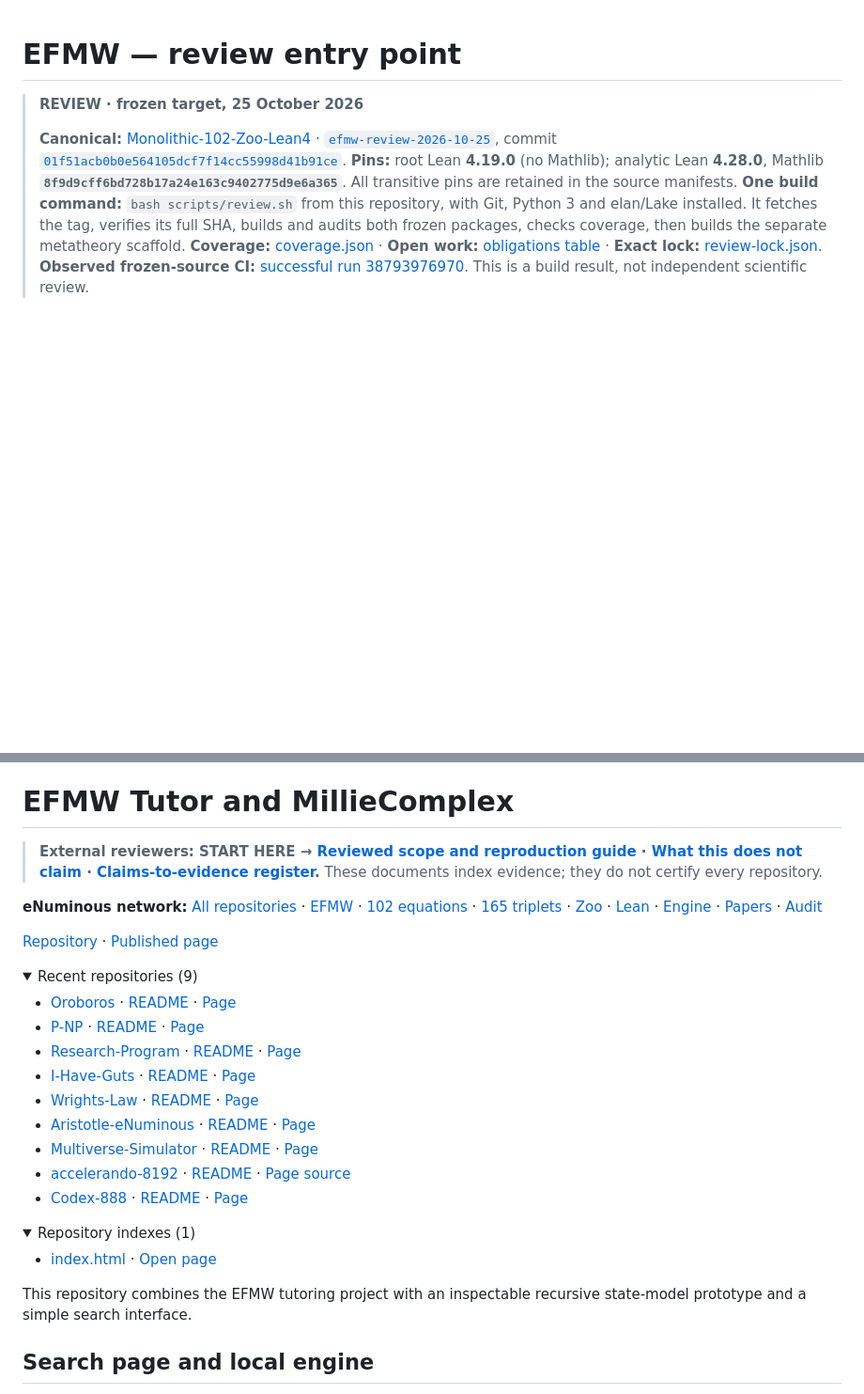
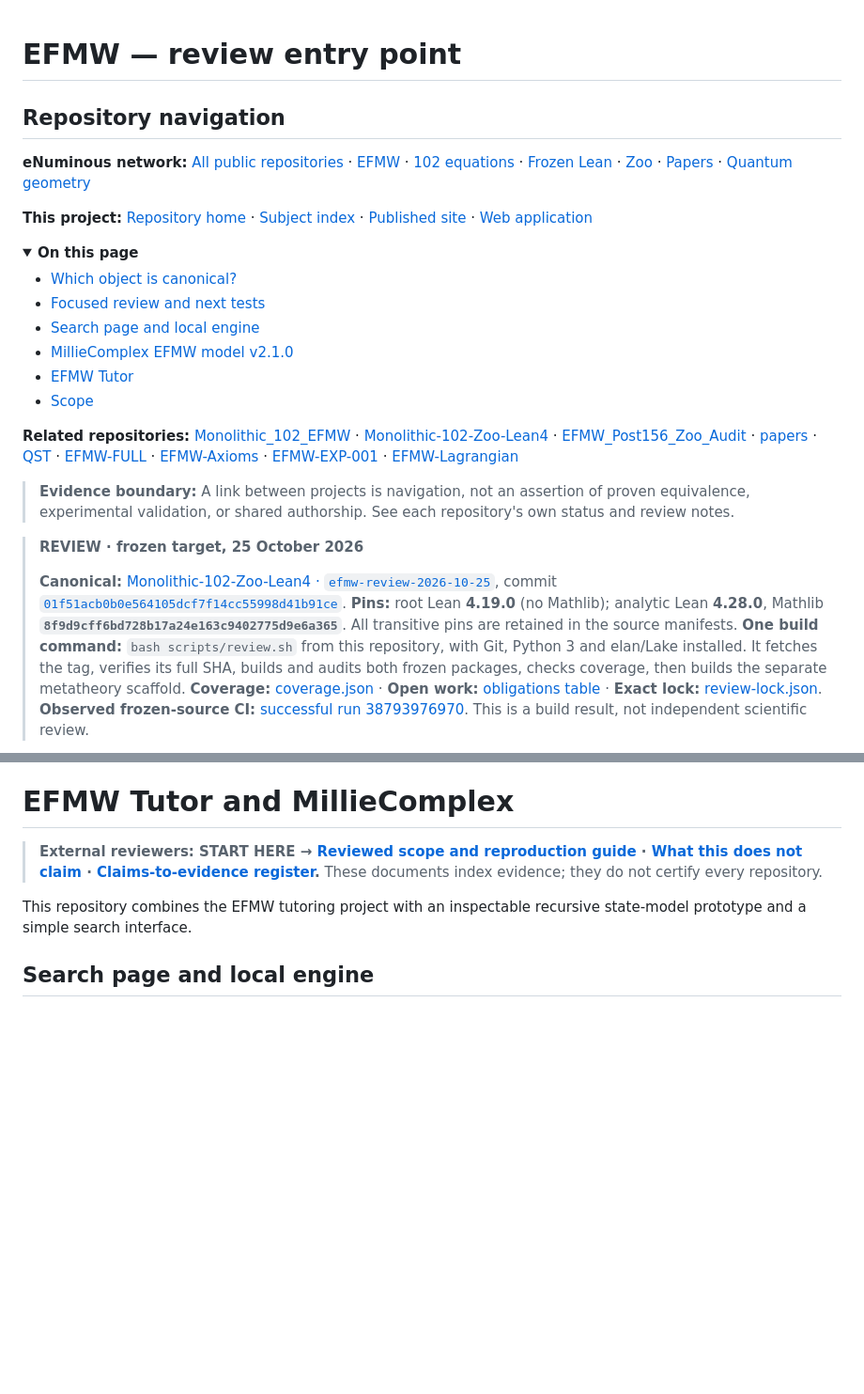
Before and after one commit to enuminous/EFMW, a Markdown page: README.md, 2 parts joined by grey strips. Shown at 94% size. Drawn GitHub-style; folded sections open; blank space fills up the shorter version.

Commit message:
docs: unify eNuminous navigation, local README contents and research cross-links

```diff
--- a/README.md
+++ b/README.md
@@ -1,4 +1,29 @@
 # EFMW — review entry point
+
+<!-- ENUMINOUS-UNIFIED-NAV:START -->
+## Repository navigation
+
+**eNuminous network:** [All public repositories](https://github.com/enuminous/EFMW/blob/main/REPOSITORY_NAVIGATION.md) · [EFMW](https://github.com/enuminous/EFMW) · [102 equations](https://github.com/enuminous/Monolithic_102_EFMW) · [Frozen Lean](https://github.com/enuminous/Monolithic-102-Zoo-Lean4) · [Zoo](https://github.com/enuminous/Tortoise) · [Papers](https://github.com/enuminous/papers) · [Quantum geometry](https://github.com/enuminous/Base888-Quantum-Geometry)
+
+**This project:** [Repository home](https://github.com/enuminous/EFMW) · [Subject index](https://github.com/enuminous/EFMW/blob/main/REPOSITORY_NAVIGATION.md#efmw-research-and-related-projects) · [Published site](https://enuminous.github.io/EFMW/) · [Web application](index.html)
+
+<details open>
+<summary><strong>On this page</strong></summary>
+
+- [Which object is canonical?](#which-object-is-canonical)
+- [Focused review and next tests](#focused-review-and-next-tests)
+- [Search page and local engine](#search-page-and-local-engine)
+- [MillieComplex EFMW model v2.1.0](#milliecomplex-efmw-model-v210)
+- [EFMW Tutor](#efmw-tutor)
+- [Scope](#scope)
+
+</details>
+
+**Related repositories:** [Monolithic_102_EFMW](https://github.com/enuminous/Monolithic_102_EFMW) · [Monolithic-102-Zoo-Lean4](https://github.com/enuminous/Monolithic-102-Zoo-Lean4) · [EFMW_Post156_Zoo_Audit](https://github.com/enuminous/EFMW_Post156_Zoo_Audit) · [papers](https://github.com/enuminous/papers) · [QST](https://github.com/enuminous/QST) · [EFMW-FULL](https://github.com/enuminous/EFMW-FULL) · [EFMW-Axioms](https://github.com/enuminous/EFMW-Axioms) · [EFMW-EXP-001](https://github.com/enuminous/EFMW-EXP-001) · [EFMW-Lagrangian](https://github.com/enuminous/EFMW-Lagrangian)
+
+> **Evidence boundary:** A link between projects is navigation, not an assertion of proven equivalence, experimental validation, or shared authorship. See each repository's own status and review notes.
+<!-- ENUMINOUS-UNIFIED-NAV:END -->
+
 
 > **REVIEW · frozen target, 25 October 2026**
 >
@@ -34,34 +59,6 @@ These hashes name different repositories, not interchangeable versions of one re
 
 > **External reviewers: START HERE → [Reviewed scope and reproduction guide](https://github.com/enuminous/EFMW_Post156_Zoo_Audit/blob/main/REVIEW_START_HERE.md) · [What this does not claim](https://github.com/enuminous/EFMW_Post156_Zoo_Audit/blob/main/WHAT_THIS_DOES_NOT_CLAIM.md) · [Claims-to-evidence register](https://github.com/enuminous/EFMW_Post156_Zoo_Audit/blob/main/CLAIMS_EVIDENCE_REGISTER.md).** These documents index evidence; they do not certify every repository.
 
-
-<!-- ENUMINOUS-NETWORK:START -->
-**eNuminous network:** [All repositories](https://enuminous.github.io/EFMW/repositories.html) · [EFMW](https://enuminous.github.io/EFMW/) · [102 equations](https://github.com/enuminous/Monolithic_102_EFMW) · [165 triplets](https://enuminous.github.io/FieldSpace/) · [Zoo](https://enuminous.github.io/Tortoise/) · [Lean](https://enuminous.github.io/Aristotle-102-Monolithic-Lean/) · [Engine](https://enuminous.github.io/Archimedes-Engine/) · [Papers](https://enuminous.github.io/medium/papers-essays-index.html) · [Audit](https://github.com/enuminous/EFMW_Post156_Zoo_Audit/blob/main/portfolio/INTERLOCK_AUDIT.md)
-
-[Repository](https://github.com/enuminous/EFMW) · [Published page](https://enuminous.github.io/EFMW/)
-
-<details>
-<summary>Recent repositories (9)</summary>
-
-- [Oroboros](https://github.com/enuminous/Oroboros) · [README](https://github.com/enuminous/Oroboros/blob/main/README.md) · [Page](https://enuminous.github.io/Oroboros/)
-- [P-NP](https://github.com/enuminous/P-NP) · [README](https://github.com/enuminous/P-NP/blob/main/README.md) · [Page](https://enuminous.github.io/P-NP/)
-- [Research-Program](https://github.com/enuminous/Research-Program) · [README](https://github.com/enuminous/Research-Program/blob/main/README.md) · [Page](https://enuminous.github.io/Research-Program/)
-- [I-Have-Guts](https://github.com/enuminous/I-Have-Guts) · [README](https://github.com/enuminous/I-Have-Guts/blob/main/README.md) · [Page](https://enuminous.github.io/I-Have-Guts/)
-- [Wrights-Law](https://github.com/enuminous/Wrights-Law) · [README](https://github.com/enuminous/Wrights-Law/blob/main/README.md) · [Page](https://enuminous.github.io/Wrights-Law/)
-- [Aristotle-eNuminous](https://github.com/enuminous/Aristotle-eNuminous) · [README](https://github.com/enuminous/Aristotle-eNuminous/blob/main/README.md) · [Page](https://enuminous.github.io/Aristotle-eNuminous/)
-- [Multiverse-Simulator](https://github.com/enuminous/Multiverse-Simulator) · [README](https://github.com/enuminous/Multiverse-Simulator/blob/main/README.md) · [Page](https://enuminous.github.io/Multiverse-Simulator/)
-- [accelerando-8192](https://github.com/enuminous/accelerando-8192) · [README](https://github.com/enuminous/accelerando-8192/blob/main/README.md) · [Page source](https://github.com/enuminous/accelerando-8192/blob/main/docs/index.html)
-- [Codex-888](https://github.com/enuminous/Codex-888) · [README](https://github.com/enuminous/Codex-888/blob/main/README.md) · [Page](https://enuminous.github.io/Codex-888/)
-
-</details>
-
-<details>
-<summary>Repository indexes (1)</summary>
-
-- [index.html](https://github.com/enuminous/EFMW/blob/main/index.html) · [Open page](https://enuminous.github.io/EFMW/index.html)
-
-</details>
-<!-- ENUMINOUS-NETWORK:END -->
 
 This repository combines the EFMW tutoring project with an inspectable recursive state-model prototype and a simple search interface.
 
```
